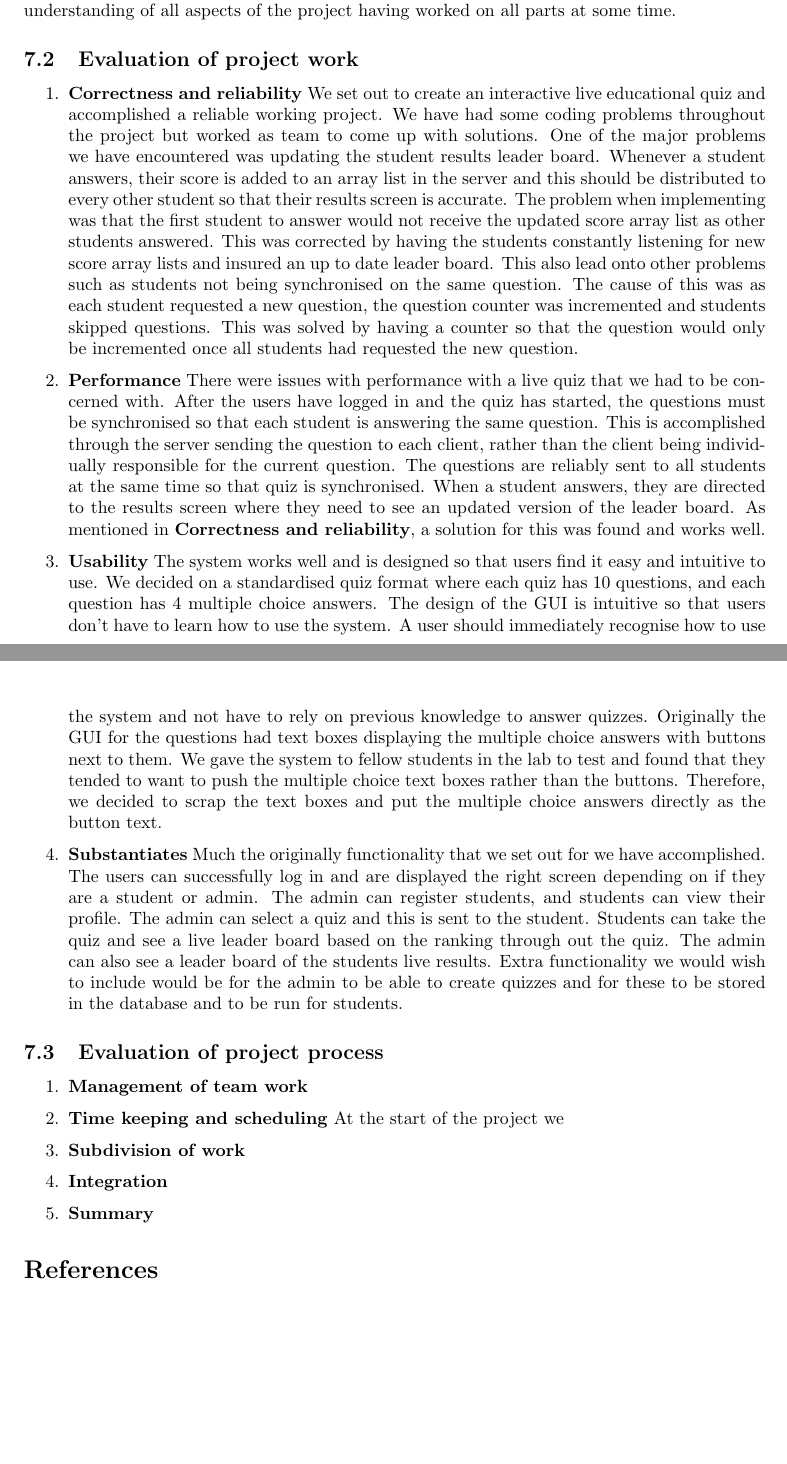
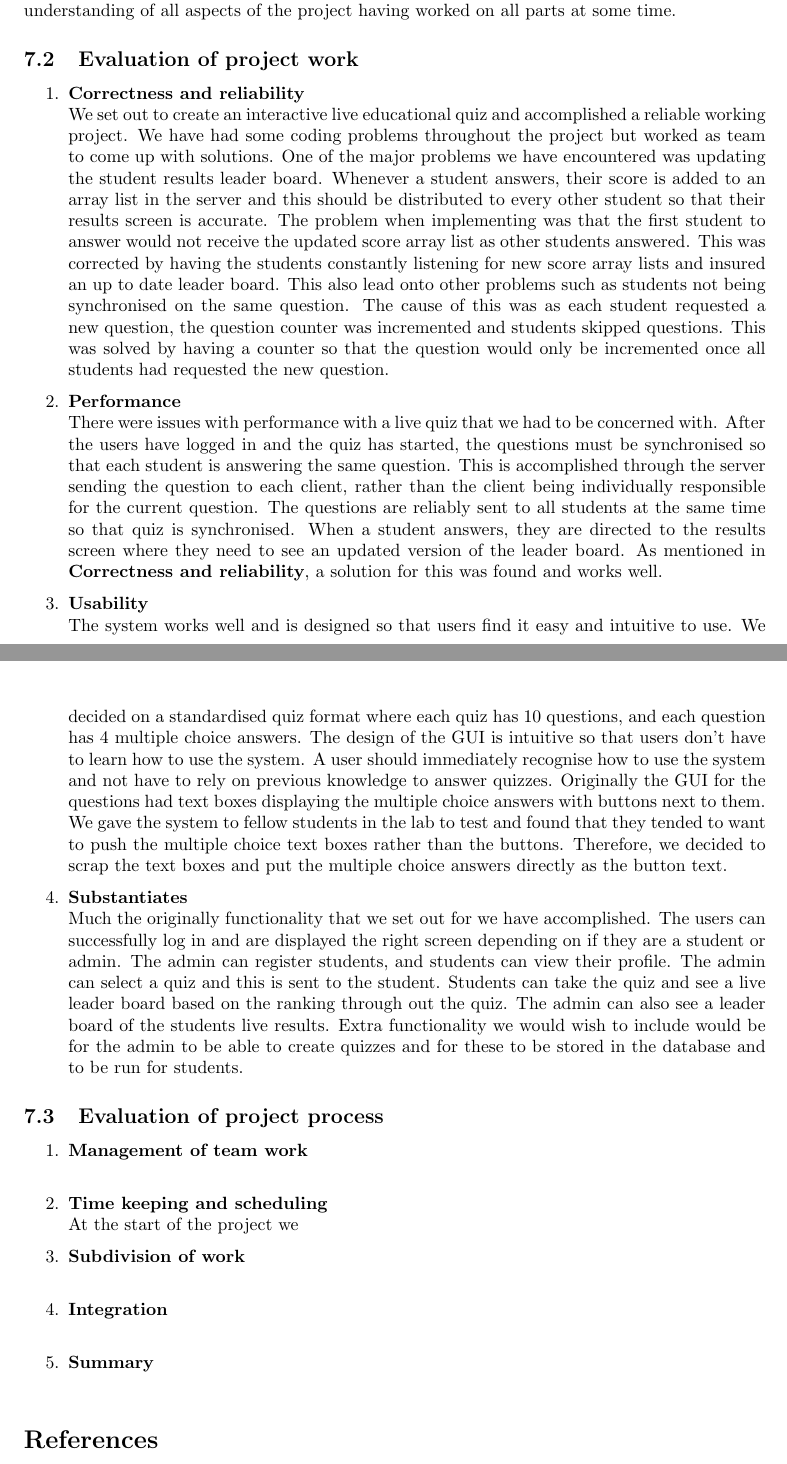
Before and after one commit to joshaw/OsakaProject, a LaTeX document (Documentation/mainfile.tex, which reads Documentation/SystemComponents/Evaluation.tex): two parts of pages 15 and 16 of 35, joined at a grey line, cut so that both start at the same text, the shorter picture padded with empty space. Compiled offline with pdfLaTeX.

Commit message:
Evalution of project work uploaded
git-svn-id: https://codex.cs.bham.ac.uk/svn/msc-workshop/Osaka@122 fa6e4dec-783f-4bee-b038-fdf0b38339eb

```diff
--- a/Documentation/SystemComponents/Evaluation.tex
+++ b/Documentation/SystemComponents/Evaluation.tex
@@ -3,7 +3,7 @@
 
 \begin{enumerate}
 
-	\item \textbf{Correctness and reliability}
+	\item \textbf{Correctness and reliability} \\
 		We set out to create an interactive live educational quiz and accomplished a
 		reliable working project. We have had some coding problems throughout the
 		project but worked as team to come up with solutions. One of the major problems
@@ -20,7 +20,7 @@
 		so that the question would only be incremented once all students had requested the
 		new question.
 
-	\item \textbf{Performance}
+	\item \textbf{Performance} \\
 		There were issues with performance with a live quiz that we had to be concerned with.
 		After the users have logged in and the quiz has started, the questions must be
 		synchronised so that each student is answering the same question. This is accomplished
@@ -30,7 +30,7 @@
 		directed to the results screen where they need to see an updated version of the leader board.
 		As mentioned in \textbf{Correctness and reliability}, a solution for this was found and works well.
 
-	\item \textbf{Usability}
+	\item \textbf{Usability} \\
 		The system works well and is designed so that users find it easy and intuitive to use.
 		We decided on a standardised quiz format where each quiz has 10 questions, and each question
 		has 4 multiple choice answers. The design of the GUI is intuitive so that users don't
@@ -41,7 +41,7 @@
 		to want to push the multiple choice text boxes rather than the buttons. Therefore, we decided
 		to scrap the text boxes and put the multiple choice answers directly as the button text.
 
-	\item \textbf{Substantiates}
+	\item \textbf{Substantiates} \\
 		Much the originally functionality that we set out for we have accomplished.
 		The users can successfully log in and are displayed the right screen depending
 		on if they are a student or admin. The admin can register students, and
@@ -59,15 +59,15 @@
 
 \begin{enumerate}
 
-	\item \textbf{Management of team work}
+	\item \textbf{Management of team work} \\
 
-	\item \textbf{Time keeping and scheduling}
+	\item \textbf{Time keeping and scheduling} \\
 		At the start of the project we
 
-	\item \textbf{Subdivision of work}
+	\item \textbf{Subdivision of work} \\
 
-	\item \textbf{Integration}
+	\item \textbf{Integration} \\
 
-	\item \textbf{Summary}
+	\item \textbf{Summary} \\
 
 \end{enumerate}
```
